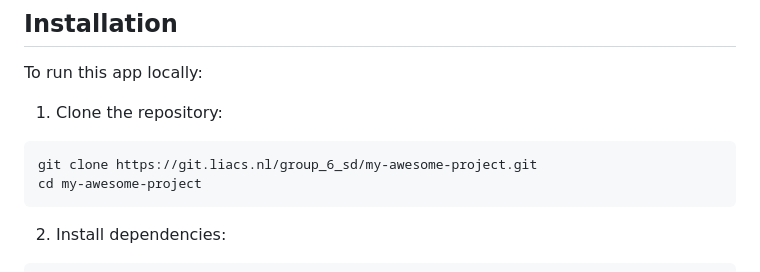
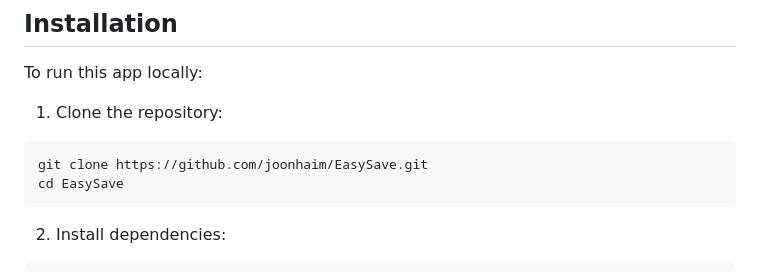
Before and after one commit to joonhaim/EasySave, a Markdown page: README.md, the part around the change. GitHub-like rendering.

````diff
--- a/README.md
+++ b/README.md
@@ -31,8 +31,8 @@ To run this app locally:
 1. Clone the repository:
 
 ```
-git clone https://git.liacs.nl/group_6_sd/my-awesome-project.git
-cd my-awesome-project
+git clone https://github.com/joonhaim/EasySave.git
+cd EasySave
 ```
 
 2. Install dependencies:
````
